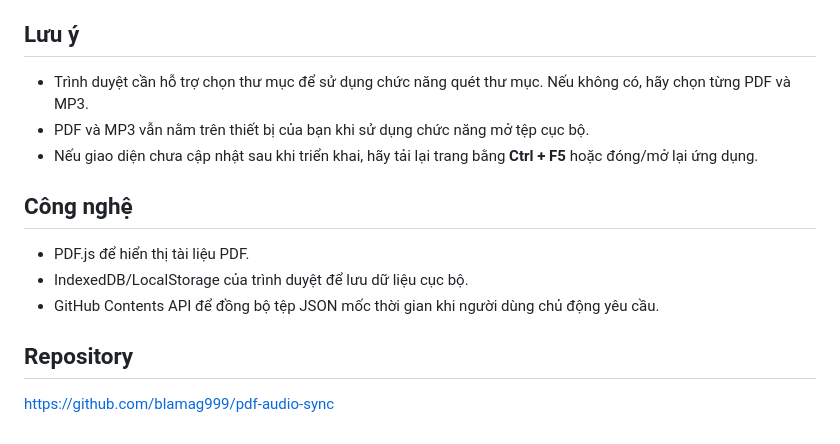
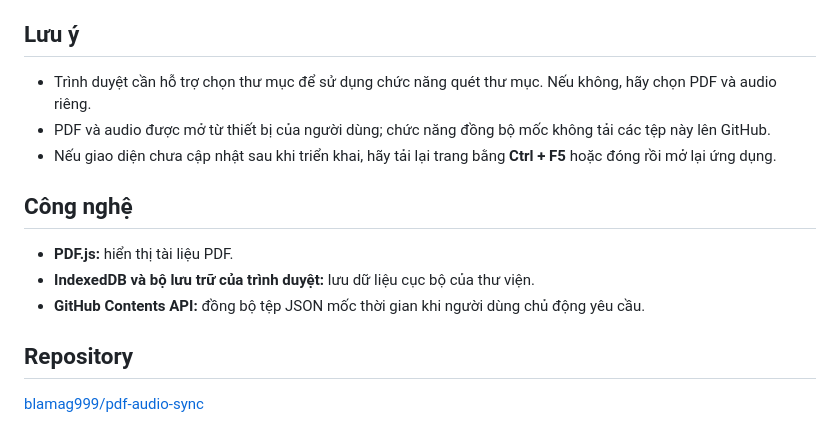
Before and after one commit to blamag999/pdf-audio-sync, a Markdown page: README.md, the part around one of its changes. Rendered like a GitHub page.

```diff
--- a/README.md
+++ b/README.md
@@ -46,13 +58,13 @@ Nút **Menu** ở góc trên phải dùng để ẩn/hiện khu vực chọn t
 
 ## Lưu ý
-- Trình duyệt cần hỗ trợ chọn thư mục để sử dụng chức năng quét thư mục. Nếu không có, hãy chọn từng PDF và MP3.
-- PDF và MP3 vẫn nằm trên thiết bị của bạn khi sử dụng chức năng mở tệp cục bộ.
-- Nếu giao diện chưa cập nhật sau khi triển khai, hãy tải lại trang bằng **Ctrl + F5** hoặc đóng/mở lại ứng dụng.
+- Trình duyệt cần hỗ trợ chọn thư mục để sử dụng chức năng quét thư mục. Nếu không, hãy chọn PDF và audio riêng.
+- PDF và audio được mở từ thiết bị của người dùng; chức năng đồng bộ mốc không tải các tệp này lên GitHub.
+- Nếu giao diện chưa cập nhật sau khi triển khai, hãy tải lại trang bằng **Ctrl + F5** hoặc đóng rồi mở lại ứng dụng.
 
 ## Công nghệ
-- PDF.js để hiển thị tài liệu PDF.
-- IndexedDB/LocalStorage của trình duyệt để lưu dữ liệu cục bộ.
-- GitHub Contents API để đồng bộ tệp JSON mốc thời gian khi người dùng chủ động yêu cầu.
+- **PDF.js:** hiển thị tài liệu PDF.
+- **IndexedDB và bộ lưu trữ của trình duyệt:** lưu dữ liệu cục bộ của thư viện.
+- **GitHub Contents API:** đồng bộ tệp JSON mốc thời gian khi người dùng chủ động yêu cầu.
 
 ## Repository
-https://github.com/blamag999/pdf-audio-sync
+[blamag999/pdf-audio-sync](https://github.com/blamag999/pdf-audio-sync)
```
Also changed, not shown: other parts of README.md (+32 -20 lines).
